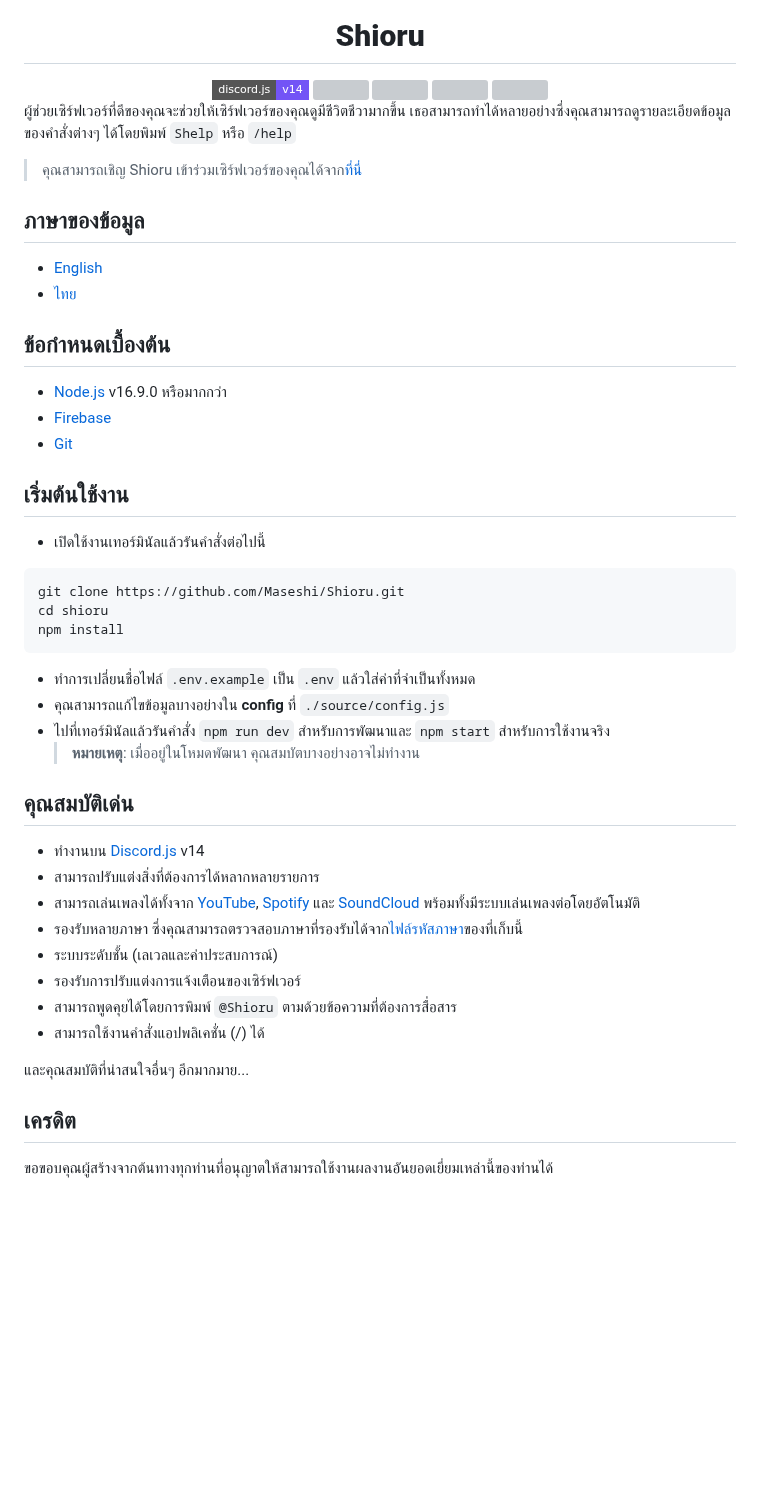
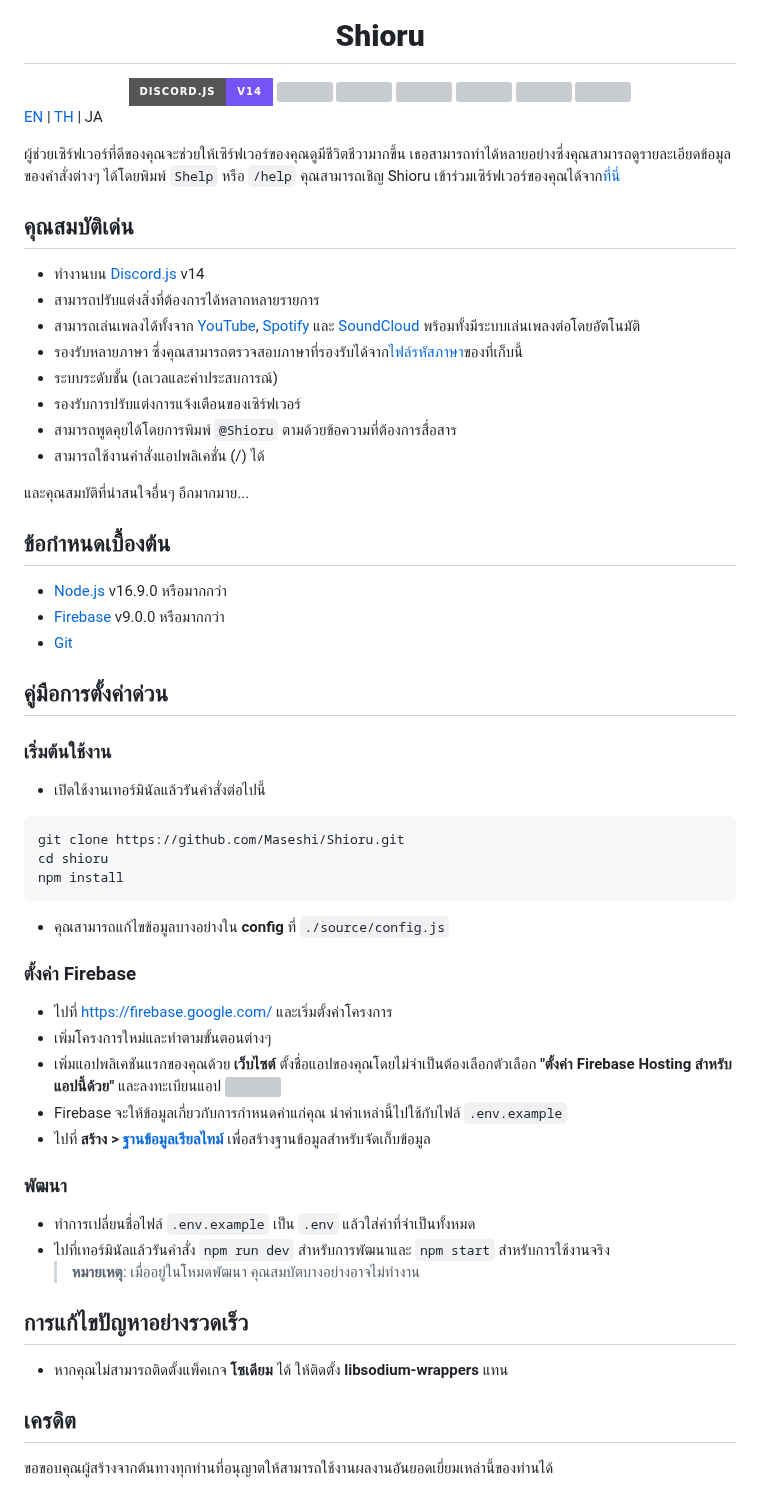
Before and after one commit to Maseshi/Shioru, a Markdown page: documents/README.th.md, the part around the change. Drawn GitHub-style; badges without logos; blank space fills up the shorter version; grey boxes are pictures that could not be loaded.

Commit message:
📄 Update document for version 3.0.9

````diff
--- a/documents/README.th.md
+++ b/documents/README.th.md
@@ -3,44 +3,20 @@
     <h1>
         <strong>Shioru</strong>
     </h1>
-    <img src="https://img.shields.io/badge/discord.js-v14-7354F6?logo=discord&logoColor=white&style=flat-square" />
-    <img src="https://img.shields.io/github/stars/Maseshi/Shioru.svg?logo=github&style=flat-square" />
-    <img src="https://img.shields.io/github/license/Maseshi/Shioru.svg?logo=github&style=flat-square" />
-    <img src="https://img.shields.io/github/workflow/status/Maseshi/Shioru/CodeQL?label=test&logo=circleci&style=flat-square" />
+    <img src="https://img.shields.io/badge/discord.js-v14-7354F6?logo=discord&logoColor=white&style=for-the-badge" />
+    <img src="https://img.shields.io/github/stars/Maseshi/Shioru.svg?logo=github&style=for-the-badge" />
+    <img src="https://img.shields.io/github/v/release/Maseshi/Shioru?logo=java&style=for-the-badge">
+    <img src="https://img.shields.io/github/license/Maseshi/Shioru.svg?logo=github&style=for-the-badge" />
+    <img src="https://img.shields.io/github/workflow/status/Maseshi/Shioru/CodeQL?label=test&logo=circleci&style=for-the-badge" />
+    <img src="https://img.shields.io/github/last-commit/Maseshi/Shioru?style=for-the-badge">
     <a href="https://stats.uptimerobot.com/gXGx1iqxop">
-        <img src="https://img.shields.io/uptimerobot/ratio/7/m789124615-03e67c33f3ffeade6f2b8d05?logo=google-cloud&logoColor=white&style=flat-square" />
+        <img src="https://img.shields.io/uptimerobot/ratio/7/m789124615-03e67c33f3ffeade6f2b8d05?logo=google-cloud&logoColor=white&style=for-the-badge" />
     </a>
 </div>
 
-ผู้ช่วยเซิร์ฟเวอร์ที่ดีของคุณจะช่วยให้เซิร์ฟเวอร์ของคุณดูมีชีวิตชีวามากขึ้น เธอสามารถทำได้หลายอย่างซึ่งคุณสามารถดูรายละเอียดข้อมูลของคำสั่งต่างๆ ได้โดยพิมพ์ `Shelp` หรือ `/help`
+[EN](https://github.com/Maseshi/Shioru/blob/main/documents/README.en.md) | [TH](https://github.com/Maseshi/Shioru/blob/main/documents/README.th.md) | JA
 
-> คุณสามารถเชิญ Shioru เข้าร่วมเซิร์ฟเวอร์ของคุณได้จาก[ที่นี่](https://discord.com/api/oauth2/authorize?client_id=704706906505347183&permissions=8&scope=applications.commands%20bot&redirect_uri=https%3A%2F%2Fshiorus.web.app%2Fthanks-you)
-
-## ภาษาของข้อมูล
-
-- [English](https://github.com/Maseshi/Shioru/blob/main/documents/README.en.md)
-- [ไทย](https://github.com/Maseshi/Shioru/blob/main/documents/README.th.md)
-
-## ข้อกำหนดเบื้องต้น
-
-- [Node.js](https://nodejs.org/) v16.9.0 หรือมากกว่า
-- [Firebase](https://firebase.google.com/)
-- [Git](https://git-scm.com/downloads)
-
-## เริ่มต้นใช้งาน
-
-- เปิดใช้งานเทอร์มินัลแล้วรันคำสั่งต่อไปนี้
-
-```
-git clone https://github.com/Maseshi/Shioru.git
-cd shioru
-npm install
-```
-
-- ทำการเปลี่ยนชื่อไฟล์ `.env.example` เป็น `.env` แล้วใส่ค่าที่จำเป็นทั้งหมด
-- คุณสามารถแก้ไขข้อมูลบางอย่างใน **config** ที่ `./source/config.js`
-- ไปที่เทอร์มินัลแล้วรันคำสั่ง `npm run dev` สำหรับการพัฒนาและ `npm start` สำหรับการใช้งานจริง
-    > **หมายเหตุ**: เมื่ออยู่ในโหมดพัฒนา คุณสมบัตบางอย่างอาจไม่ทำงาน
+ผู้ช่วยเซิร์ฟเวอร์ที่ดีของคุณจะช่วยให้เซิร์ฟเวอร์ของคุณดูมีชีวิตชีวามากขึ้น เธอสามารถทำได้หลายอย่างซึ่งคุณสามารถดูรายละเอียดข้อมูลของคำสั่งต่างๆ ได้โดยพิมพ์ `Shelp` หรือ `/help` คุณสามารถเชิญ Shioru เข้าร่วมเซิร์ฟเวอร์ของคุณได้จาก[ที่นี่](https://discord.com/api/oauth2/authorize?client_id=704706906505347183&permissions=8&scope=applications.commands%20bot&redirect_uri=https%3A%2F%2Fshiorus.web.app%2Fthanks-you)
 
 ## คุณสมบัติเด่น
 
@@ -55,6 +31,44 @@ npm install
 
 และคุณสมบัติที่น่าสนใจอื่นๆ อีกมากมาย...
 
+## ข้อกำหนดเบื้องต้น
+
+- [Node.js](https://nodejs.org/) v16.9.0 หรือมากกว่า
+- [Firebase](https://firebase.google.com/) v9.0.0 หรือมากกว่า
+- [Git](https://git-scm.com/downloads)
+
+## คู่มือการตั้งค่าด่วน
+
+### เริ่มต้นใช้งาน
+
+- เปิดใช้งานเทอร์มินัลแล้วรันคำสั่งต่อไปนี้
+
+```bash
+git clone https://github.com/Maseshi/Shioru.git
+cd shioru
+npm install
+```
+
+- คุณสามารถแก้ไขข้อมูลบางอย่างใน **config** ที่ `./source/config.js`
+
+### ตั้งค่า Firebase
+
+- ไปที่ https://firebase.google.com/ และเริ่มตั้งค่าโครงการ
+- เพิ่มโครงการใหม่และทำตามขั้นตอนต่างๆ
+- เพิ่มแอปพลิเคชันแรกของคุณด้วย **เว็บไซต์** ตั้งชื่อแอปของคุณโดยไม่จำเป็นต้องเลือกตัวเลือก **"ตั้งค่า Firebase Hosting สำหรับแอปนี้ด้วย"** และลงทะเบียนแอป
+![](./assets/images/firebase-setup-web-application.png)
+- Firebase จะให้ข้อมูลเกี่ยวกับการกำหนดค่าแก่คุณ นำค่าเหล่านี้ไปใช้กับไฟล์ `.env.example`
+- ไปที่ **สร้าง > [ฐานข้อมูลเรียลไทม์](https://console.firebase.google.com/u/0/project/_/database/data)** เพื่อสร้างฐานข้อมูลสำหรับจัดเก็บข้อมูล
+### พัฒนา
+
+- ทำการเปลี่ยนชื่อไฟล์ `.env.example` เป็น `.env` แล้วใส่ค่าที่จำเป็นทั้งหมด
+- ไปที่เทอร์มินัลแล้วรันคำสั่ง `npm run dev` สำหรับการพัฒนาและ `npm start` สำหรับการใช้งานจริง
+    > **หมายเหตุ**: เมื่ออยู่ในโหมดพัฒนา คุณสมบัตบางอย่างอาจไม่ทำงาน
+
+## การแก้ไขปัญหาอย่างรวดเร็ว
+
+- หากคุณไม่สามารถติดตั้งแพ็คเกจ **โซเดียม** ได้ ให้ติดตั้ง **libsodium-wrappers** แทน
+
 ## เครดิต
 
 ขอขอบคุณผู้สร้างจากต้นทางทุกท่านที่อนุญาตให้สามารถใช้งานผลงานอันยอดเยี่ยมเหล่านี้ของท่านได้
````
Also changed, not shown: documents/README.en.md (+48 -33 lines), assets/images/firebase-setup-web-application.png (added), 1 other file.
